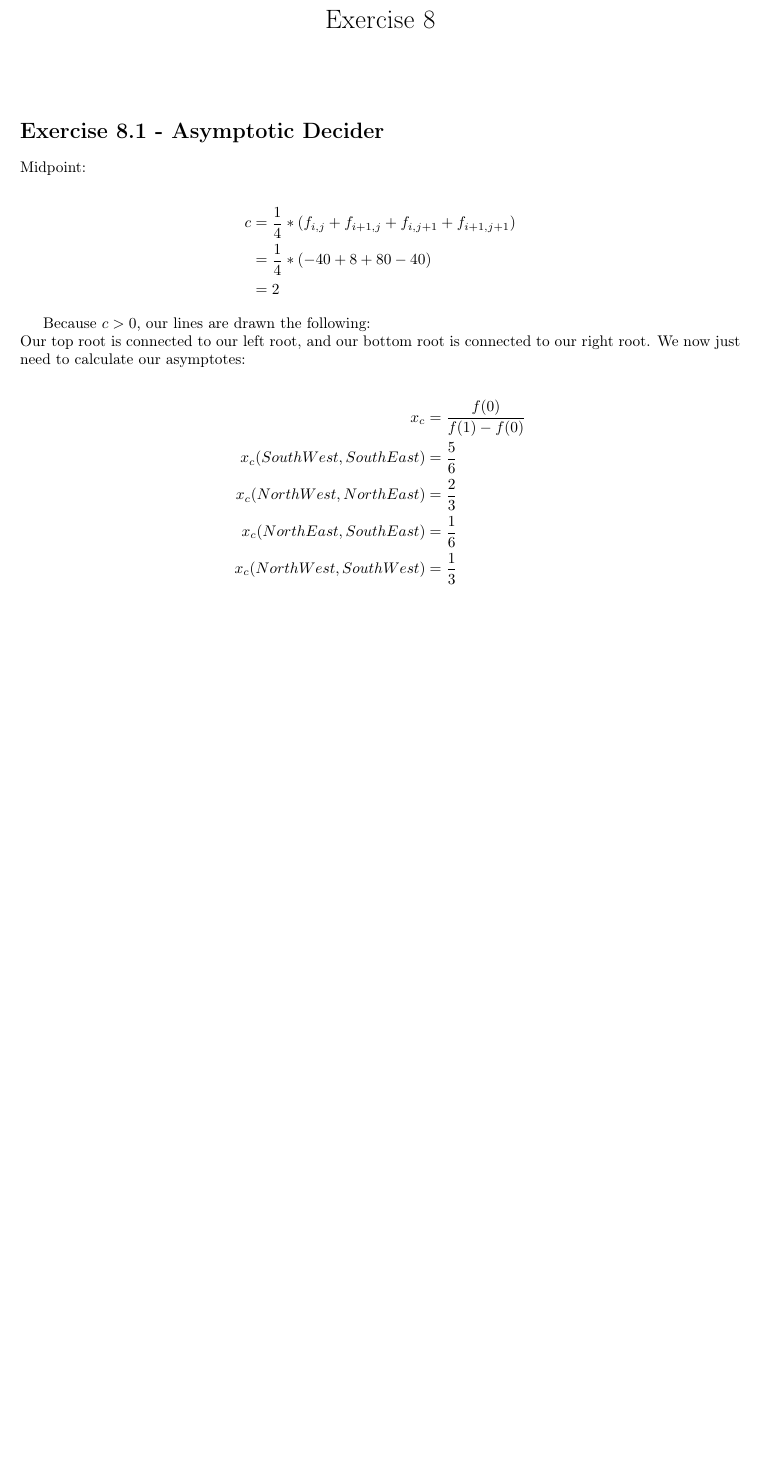
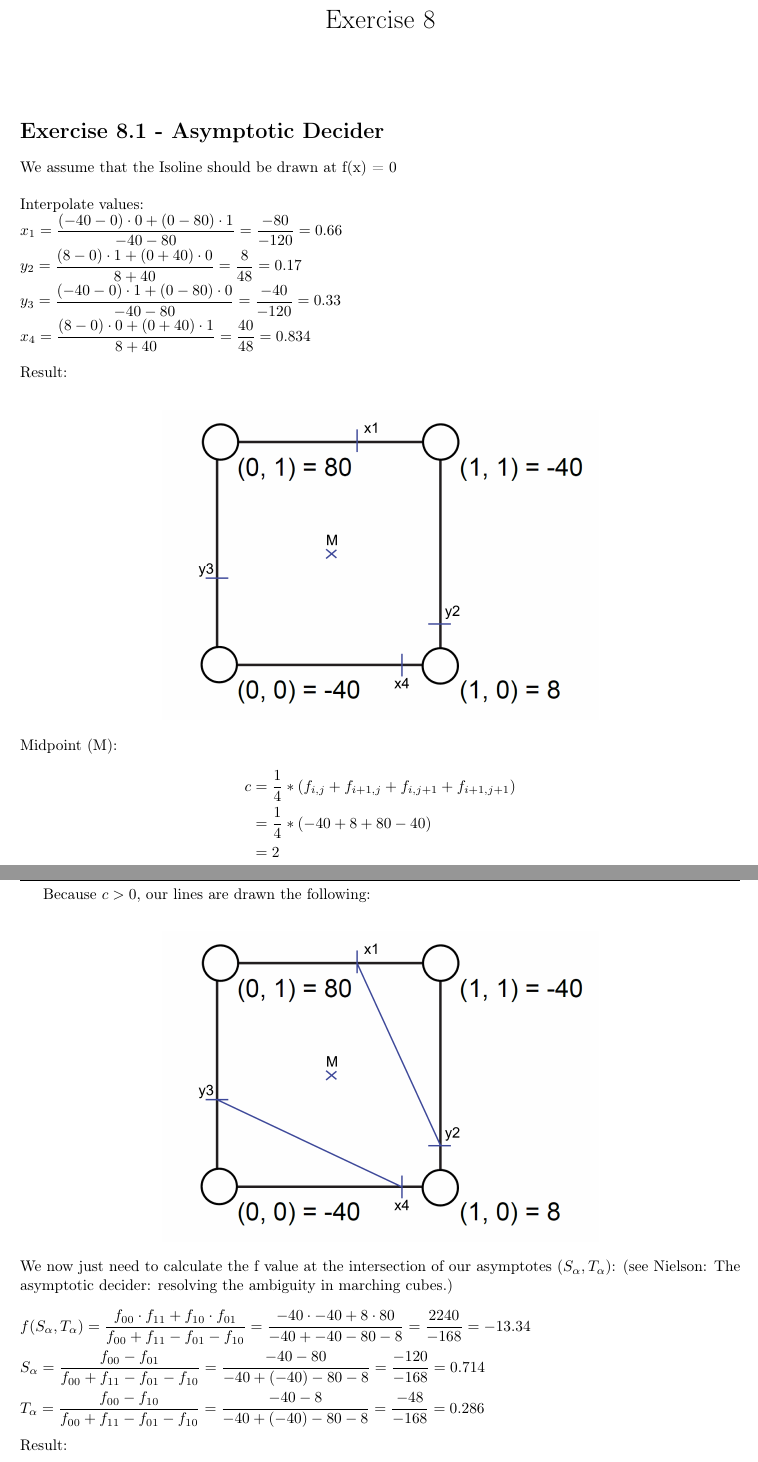
Before and after one commit to Stunkymonkey/sci-vis, a LaTeX problem sheet (ex8/assignment_08_bühler_leusmann_ullerich.tex): part of page 1 of 3 before the commit and two parts of pages 1 and 2 of 4 after it, the two joined at a grey line, cut so that both start at the same text, the shorter picture padded with empty space. Compiled offline with pdfLaTeX.

Commit message:
finished assignment

```diff
--- a/ex8/assignment_08_bühler_leusmann_ullerich.tex
+++ b/ex8/assignment_08_bühler_leusmann_ullerich.tex
@@ -63,23 +63,33 @@
 
 
 \section*{Exercise 8.1 - Asymptotic Decider}
-
-Midpoint:
-
+We assume that the Isoline should be drawn at f(x) = 0 \\ \linebreak
+Interpolate values: \\
+$x_{1} = \dfrac{(-40 - 0) \cdot 0 + (0 - 80) \cdot 1}{-40 - 80}  = \dfrac{-80}{-120} = 0.66$\\
+$y_{2} = \dfrac{(8 - 0) \cdot 1 + (0 + 40) \cdot 0}{8 + 40} = \dfrac{8}{48} = 0.17$ \\
+$y_{3} = \dfrac{(-40 - 0) \cdot 1 + (0 - 80) \cdot 0}{-40 - 80} = \dfrac{-40}{-120} = 0.33 $\\
+$x_{4} = \dfrac{(8 - 0) \cdot 0 + (0 + 40) \cdot 1}{8 + 40} = \dfrac{40}{48} = 0.834$ \\ \linebreak
+%$x = \dfrac{(f_{2} - c) \cdot x_{1} + (c - f_{1}) \cdot x_{2}}{(f_{2} - f_{1})}$
+Result: \\
+\begin{center}
+	\includegraphics[width=10cm]{8T1_1.png}
+\end{center}
+Midpoint (M):
 \begin{align*}
 	c &= \dfrac{1}{4}*(f_{i,j} + f_{i+1,j} + f_{i,j+1} + f_{i+1,j+1})\\
 	&= \dfrac{1}{4}*(-40 + 8 + 80 -40)\\
 	&= 2
 \end{align*}
+\newpage
+Because $ c > 0 $, our lines are drawn the following:\\
+\begin{center}
+	\includegraphics[width=10cm]{8T1_M.png}
+\end{center}
+We now just need to calculate the f value at the intersection of our asymptotes ($S_{\alpha}, T_{\alpha}$): (see Nielson: The asymptotic decider: resolving the ambiguity in marching cubes.)\\  \linebreak
+$f(S_{\alpha}, T_{\alpha})  = \dfrac{f_{00} \cdot f_{11} + f_{10} \cdot f_{01}}{f_{00} + f_{11} - f_{01} - f_{10}} = \dfrac{-40 \cdot -40 + 8 \cdot 80}{-40 + -40 - 80 - 8} = \dfrac{2240}{-168} = -13.34$ \\ \linebreak
+$S_{\alpha} = \dfrac{f_{00}-f_{01}}{f_{00} + f_{11} - f_{01} - f_{10}} =\dfrac{-40 - 80}{-40 + (-40) - 80 -8} = \dfrac{-120}{-168} = 0.714$\\ \linebreak
+$T_{\alpha} = \dfrac{f_{00}-f_{10}}{f_{00} + f_{11} - f_{01} - f_{10}} = \dfrac{-40 - 8}{-40 + (-40) - 80 -8} = \dfrac{-48}{-168} = 0.286$\\ \linebreak
+Result: \\
+\begin{center}
+	\includegraphics[width=10cm]{8T1_A.png}
 
-Because $ c > 0 $, our lines are drawn the following:\\
-Our top root is connected to our left root, and our bottom root is connected to our right root. We now
-just need to calculate our asymptotes:
-
-\begin{align*}
-x_c &= \dfrac{f(0)}{f(1) - f(0)}\\
-x_c(SouthWest, SouthEast) &= \dfrac{5}{6}\\
-x_c(NorthWest, NorthEast) &= \dfrac{2}{3}\\
-x_c(NorthEast, SouthEast) &= \dfrac{1}{6}\\
-x_c(NorthWest, SouthWest) &= \dfrac{1}{3}
-\end{align*}
```
Also changed, not shown: ex8/8T1_1.png (added), ex8/8T1_A.png (added), ex8/8T1_M.png (added), ex8/assignment_08_bühler_leusmann_ullerich.pdf, ex8/assignment_08_bühler_leusmann_ullerich.tex (3 more changed lines).
